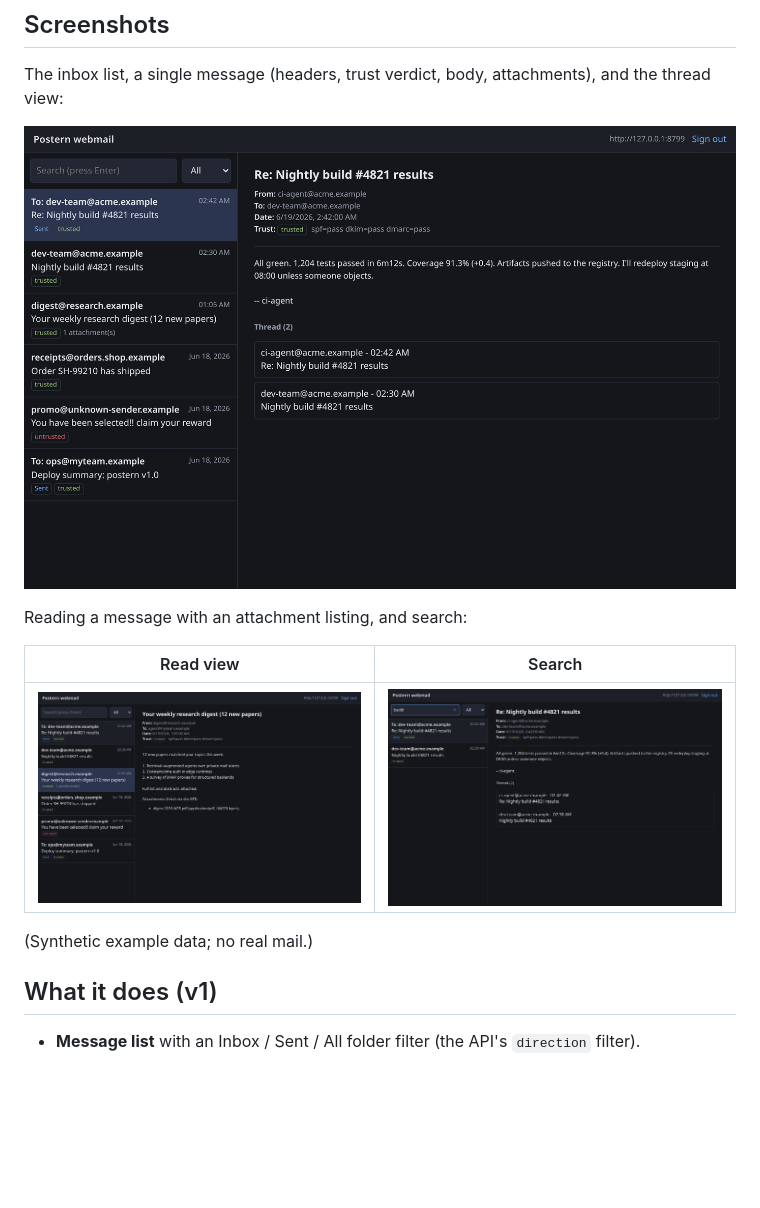
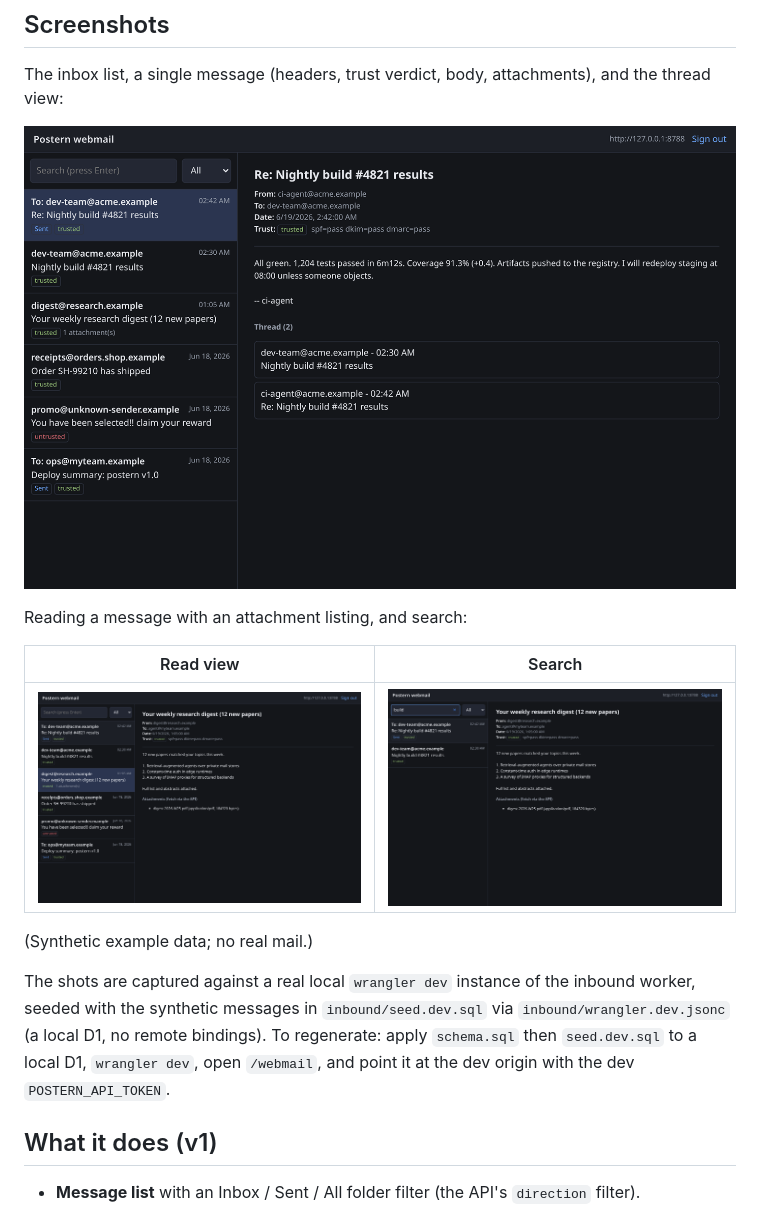
Before and after one commit to skyphusion-labs/postern, a Markdown page: webmail/README.md, the part around the change. GitHub-like rendering; pictures changed too: webmail/screenshots/webmail-inbox.png, webmail/screenshots/webmail-message.png, webmail/screenshots/webmail-search.png; blank space fills up the shorter version.

```diff
--- a/webmail/README.md
+++ b/webmail/README.md
@@ -23,6 +23,12 @@ Reading a message with an attachment listing, and search:
 | ![Read view](screenshots/webmail-message.png) | ![Search](screenshots/webmail-search.png) |
 
 (Synthetic example data; no real mail.)
+
+The shots are captured against a real local `wrangler dev` instance of the inbound
+worker, seeded with the synthetic messages in `inbound/seed.dev.sql` via
+`inbound/wrangler.dev.jsonc` (a local D1, no remote bindings). To regenerate:
+apply `schema.sql` then `seed.dev.sql` to a local D1, `wrangler dev`, open
+`/webmail`, and point it at the dev origin with the dev `POSTERN_API_TOKEN`.
 
 ## What it does (v1)
 
```
Also changed, not shown: 2 other files.
